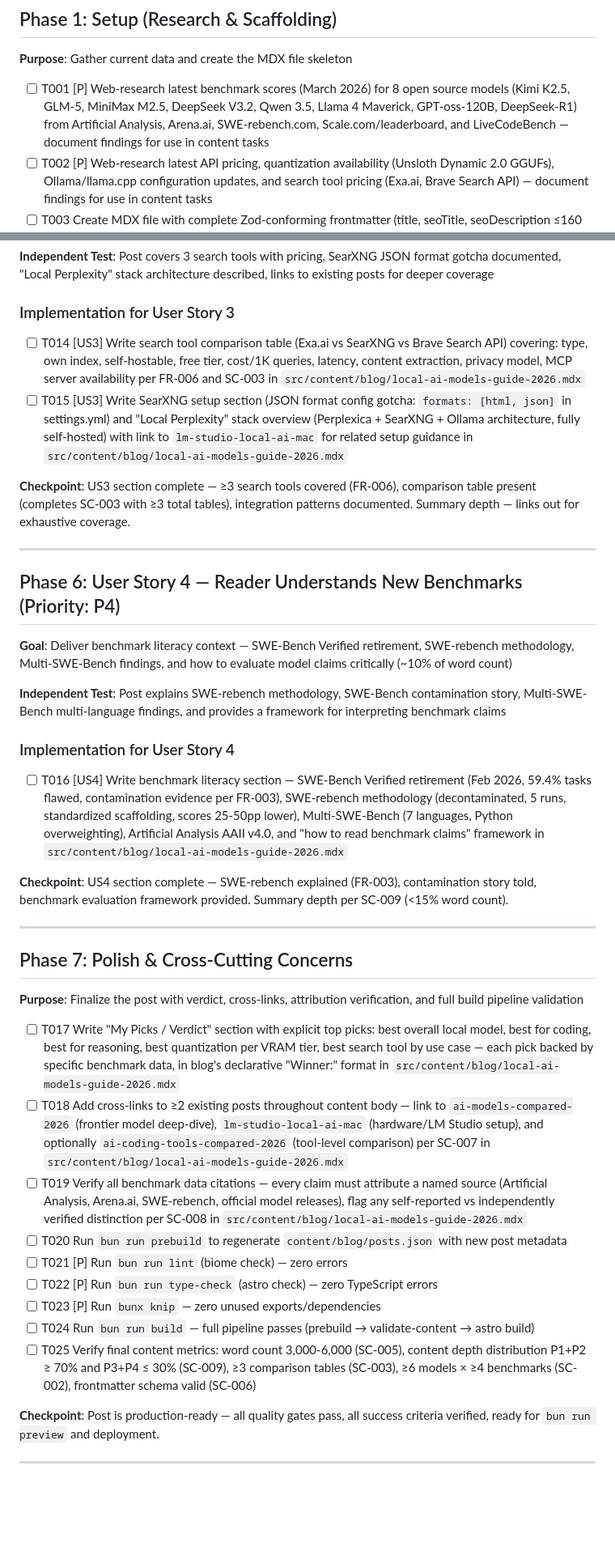
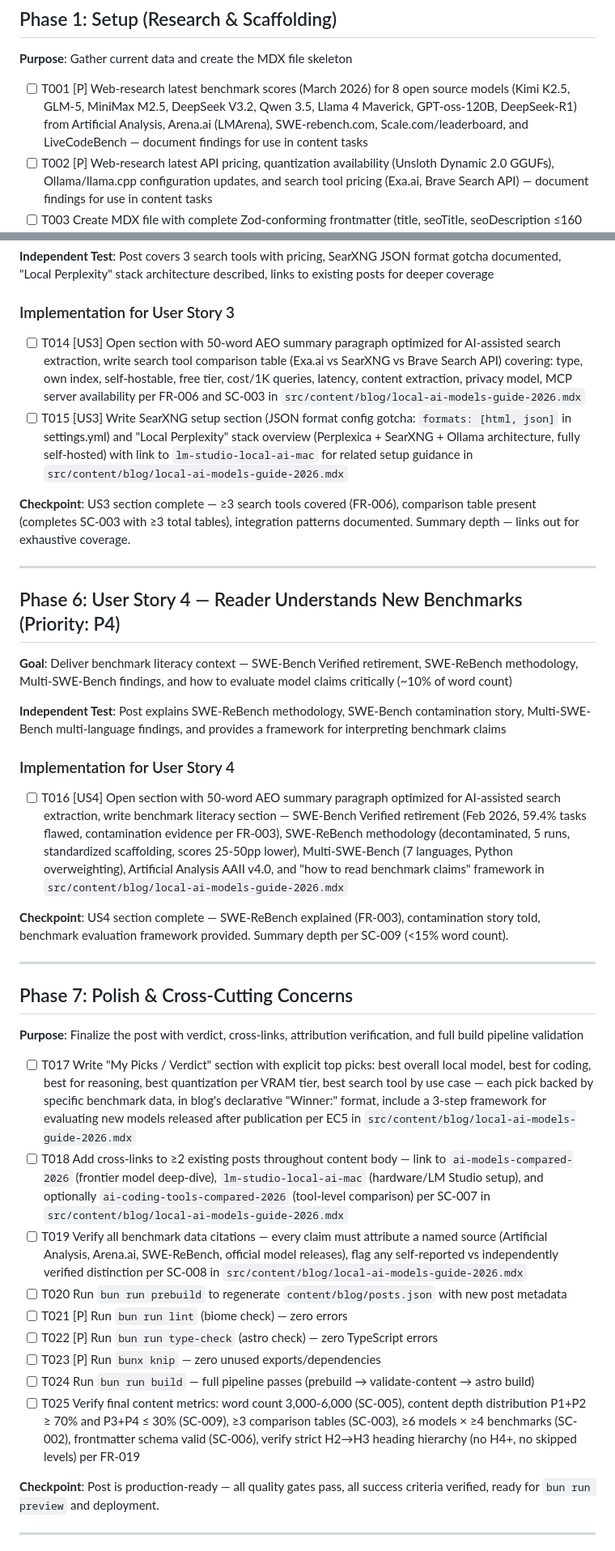
Before and after one commit to Divkix/divkix.me, a Markdown page: specs/001-local-ai-models-guide/tasks.md, 2 parts joined by grey strips. Shown at 81% size. Rendered like a GitHub page; blank space fills up the shorter version.

```diff
--- a/specs/001-local-ai-models-guide/tasks.md
+++ b/specs/001-local-ai-models-guide/tasks.md
@@ -21,7 +21,7 @@
 
 **Purpose**: Gather current data and create the MDX file skeleton
 
-- [ ] T001 [P] Web-research latest benchmark scores (March 2026) for 8 open source models (Kimi K2.5, GLM-5, MiniMax M2.5, DeepSeek V3.2, Qwen 3.5, Llama 4 Maverick, GPT-oss-120B, DeepSeek-R1) from Artificial Analysis, Arena.ai, SWE-rebench.com, Scale.com/leaderboard, and LiveCodeBench — document findings for use in content tasks
+- [ ] T001 [P] Web-research latest benchmark scores (March 2026) for 8 open source models (Kimi K2.5, GLM-5, MiniMax M2.5, DeepSeek V3.2, Qwen 3.5, Llama 4 Maverick, GPT-oss-120B, DeepSeek-R1) from Artificial Analysis, Arena.ai (LMArena), SWE-rebench.com, Scale.com/leaderboard, and LiveCodeBench — document findings for use in content tasks
 - [ ] T002 [P] Web-research latest API pricing, quantization availability (Unsloth Dynamic 2.0 GGUFs), Ollama/llama.cpp configuration updates, and search tool pricing (Exa.ai, Brave Search API) — document findings for use in content tasks
 - [ ] T003 Create MDX file with complete Zod-conforming frontmatter (title, seoTitle, seoDescription ≤160 chars, date "2026-03-03", excerpt, tags, published: true, author, tldr, keyTakeaways [4-6 bullets], faq [≥5 Q&A pairs]) in `src/content/blog/local-ai-models-guide-2026.mdx`
 
@@ -84,7 +84,7 @@
 
 ### Implementation for User Story 3
 
-- [ ] T014 [US3] Write search tool comparison table (Exa.ai vs SearXNG vs Brave Search API) covering: type, own index, self-hostable, free tier, cost/1K queries, latency, content extraction, privacy model, MCP server availability per FR-006 and SC-003 in `src/content/blog/local-ai-models-guide-2026.mdx`
+- [ ] T014 [US3] Open section with 50-word AEO summary paragraph optimized for AI-assisted search extraction, write search tool comparison table (Exa.ai vs SearXNG vs Brave Search API) covering: type, own index, self-hostable, free tier, cost/1K queries, latency, content extraction, privacy model, MCP server availability per FR-006 and SC-003 in `src/content/blog/local-ai-models-guide-2026.mdx`
 - [ ] T015 [US3] Write SearXNG setup section (JSON format config gotcha: `formats: [html, json]` in settings.yml) and "Local Perplexity" stack overview (Perplexica + SearXNG + Ollama architecture, fully self-hosted) with link to `lm-studio-local-ai-mac` for related setup guidance in `src/content/blog/local-ai-models-guide-2026.mdx`
 
 **Checkpoint**: US3 section complete — ≥3 search tools covered (FR-006), comparison table present (completes SC-003 with ≥3 total tables), integration patterns documented. Summary depth — links out for exhaustive coverage.
@@ -93,15 +93,15 @@
 
 ## Phase 6: User Story 4 — Reader Understands New Benchmarks (Priority: P4)
 
-**Goal**: Deliver benchmark literacy context — SWE-Bench Verified retirement, SWE-rebench methodology, Multi-SWE-Bench findings, and how to evaluate model claims critically (~10% of word count)
+**Goal**: Deliver benchmark literacy context — SWE-Bench Verified retirement, SWE-ReBench methodology, Multi-SWE-Bench findings, and how to evaluate model claims critically (~10% of word count)
 
-**Independent Test**: Post explains SWE-rebench methodology, SWE-Bench contamination story, Multi-SWE-Bench multi-language findings, and provides a framework for interpreting benchmark claims
+**Independent Test**: Post explains SWE-ReBench methodology, SWE-Bench contamination story, Multi-SWE-Bench multi-language findings, and provides a framework for interpreting benchmark claims
 
 ### Implementation for User Story 4
 
-- [ ] T016 [US4] Write benchmark literacy section — SWE-Bench Verified retirement (Feb 2026, 59.4% tasks flawed, contamination evidence per FR-003), SWE-rebench methodology (decontaminated, 5 runs, standardized scaffolding, scores 25-50pp lower), Multi-SWE-Bench (7 languages, Python overweighting), Artificial Analysis AAII v4.0, and "how to read benchmark claims" framework in `src/content/blog/local-ai-models-guide-2026.mdx`
+- [ ] T016 [US4] Open section with 50-word AEO summary paragraph optimized for AI-assisted search extraction, write benchmark literacy section — SWE-Bench Verified retirement (Feb 2026, 59.4% tasks flawed, contamination evidence per FR-003), SWE-ReBench methodology (decontaminated, 5 runs, standardized scaffolding, scores 25-50pp lower), Multi-SWE-Bench (7 languages, Python overweighting), Artificial Analysis AAII v4.0, and "how to read benchmark claims" framework in `src/content/blog/local-ai-models-guide-2026.mdx`
 
-**Checkpoint**: US4 section complete — SWE-rebench explained (FR-003), contamination story told, benchmark evaluation framework provided. Summary depth per SC-009 (<15% word count).
+**Checkpoint**: US4 section complete — SWE-ReBench explained (FR-003), contamination story told, benchmark evaluation framework provided. Summary depth per SC-009 (<15% word count).
 
 ---
 
@@ -109,15 +109,15 @@
 
 **Purpose**: Finalize the post with verdict, cross-links, attribution verification, and full build pipeline validation
 
-- [ ] T017 Write "My Picks / Verdict" section with explicit top picks: best overall local model, best for coding, best for reasoning, best quantization per VRAM tier, best search tool by use case — each pick backed by specific benchmark data, in blog's declarative "Winner:" format in `src/content/blog/local-ai-models-guide-2026.mdx`
+- [ ] T017 Write "My Picks / Verdict" section with explicit top picks: best overall local model, best for coding, best for reasoning, best quantization per VRAM tier, best search tool by use case — each pick backed by specific benchmark data, in blog's declarative "Winner:" format, include a 3-step framework for evaluating new models released after publication per EC5 in `src/content/blog/local-ai-models-guide-2026.mdx`
 - [ ] T018 Add cross-links to ≥2 existing posts throughout content body — link to `ai-models-compared-2026` (frontier model deep-dive), `lm-studio-local-ai-mac` (hardware/LM Studio setup), and optionally `ai-coding-tools-compared-2026` (tool-level comparison) per SC-007 in `src/content/blog/local-ai-models-guide-2026.mdx`
-- [ ] T019 Verify all benchmark data citations — every claim must attribute a named source (Artificial Analysis, Arena.ai, SWE-rebench, official model releases), flag any self-reported vs independently verified distinction per SC-008 in `src/content/blog/local-ai-models-guide-2026.mdx`
+- [ ] T019 Verify all benchmark data citations — every claim must attribute a named source (Artificial Analysis, Arena.ai, SWE-ReBench, official model releases), flag any self-reported vs independently verified distinction per SC-008 in `src/content/blog/local-ai-models-guide-2026.mdx`
 - [ ] T020 Run `bun run prebuild` to regenerate `content/blog/posts.json` with new post metadata
 - [ ] T021 [P] Run `bun run lint` (biome check) — zero errors
 - [ ] T022 [P] Run `bun run type-check` (astro check) — zero TypeScript errors
 - [ ] T023 [P] Run `bunx knip` — zero unused exports/dependencies
 - [ ] T024 Run `bun run build` — full pipeline passes (prebuild → validate-content → astro build)
-- [ ] T025 Verify final content metrics: word count 3,000-6,000 (SC-005), content depth distribution P1+P2 ≥ 70% and P3+P4 ≤ 30% (SC-009), ≥3 comparison tables (SC-003), ≥6 models × ≥4 benchmarks (SC-002), frontmatter schema valid (SC-006)
+- [ ] T025 Verify final content metrics: word count 3,000-6,000 (SC-005), content depth distribution P1+P2 ≥ 70% and P3+P4 ≤ 30% (SC-009), ≥3 comparison tables (SC-003), ≥6 models × ≥4 benchmarks (SC-002), frontmatter schema valid (SC-006), verify strict H2→H3 heading hierarchy (no H4+, no skipped levels) per FR-019
 
 **Checkpoint**: Post is production-ready — all quality gates pass, all success criteria verified, ready for `bun run preview` and deployment.
 
```
Also changed, not shown: other parts of specs/001-local-ai-models-guide/tasks.md (+3 -3 lines), specs/001-local-ai-models-guide/plan.md (+1 -1 lines), specs/001-local-ai-models-guide/spec.md (+7 -3 lines).
